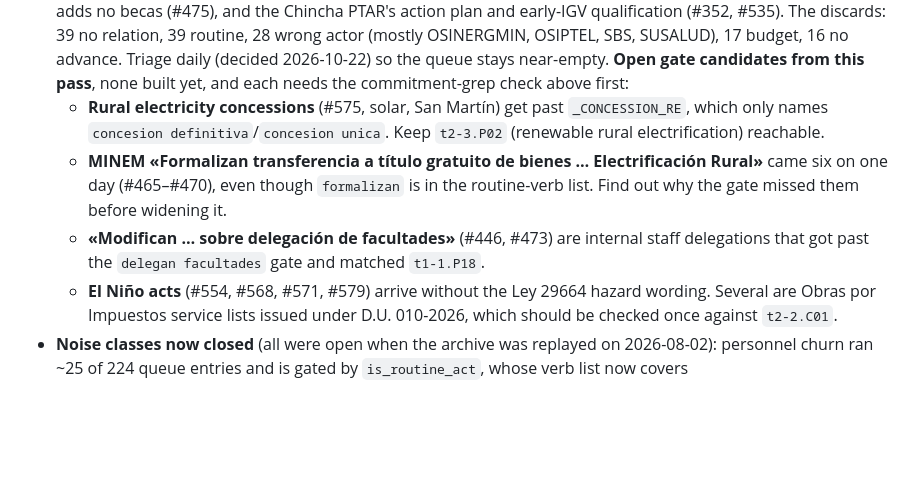
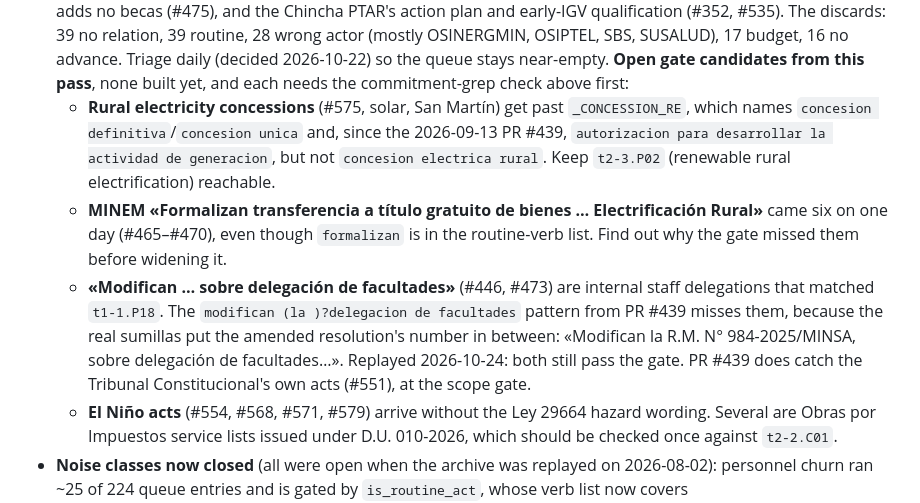
Before and after one commit to DianCotrina/keikogobierna, a Markdown page: workflows/elperuano_scraper.md, the part around the change. Rendered like a GitHub page; blank space fills up the shorter version.

Commit message:
docs: record what the Tribunal Constitucional gates catch from the October backlog
Co-Authored-By: Claude Opus 5.5 <noreply@anthropic.com>

```diff
--- a/workflows/elperuano_scraper.md
+++ b/workflows/elperuano_scraper.md
@@ -93,9 +93,9 @@ When the daily queue is noisy, inspect a day (`--dry-run`) and either add the of
 - **`gh issue list` returns 30 by default.** After a gap between triage runs, pass `--limit 200`; the default silently under-reports the queue.
 - **The check that makes a class gate safe.** Before gating any act type, grep the 699 commitments for the phrase and read what the hits actually promise. Twice now the plan turned out to promise the *outcome* while the gazette publishes the *routine instrument* (patrimonio, emergencia), and once it promised the instrument itself (`t1-1.P18`) — which is the case that decides between a phrase gate and an anchored one.
 - **A five-week backlog is still triageable in one sitting** (2026-10-22). Nothing was reviewed between 2026-09-14 and 2026-10-22, and 143 candidates (#352, #439–#581) piled up at ~4/day. Dumping every body with `gh issue list --json number,title,body`, splitting it four ways and reviewing against this section gave **139 discards and 1 certification** (DS 141-2026-PCM, «Perú en Orden» → `t1-1.P19` in progress). The matcher had filed that one under `t1-1.P30` and `t2-1.P11` because both promise a «Comisión de Alto Nivel». It was right norma, wrong compromiso, as in #269. Three more were discarded as procedural steps: a PRONABEC regulation rewrite that adds no becas (#475), and the Chincha PTAR's action plan and early-IGV qualification (#352, #535). The discards: 39 no relation, 39 routine, 28 wrong actor (mostly OSINERGMIN, OSIPTEL, SBS, SUSALUD), 17 budget, 16 no advance. Triage daily (decided 2026-10-22) so the queue stays near-empty. **Open gate candidates from this pass**, none built yet, and each needs the commitment-grep check above first:
-  - **Rural electricity concessions** (#575, solar, San Martín) get past `_CONCESSION_RE`, which only names `concesion definitiva`/`concesion unica`. Keep `t2-3.P02` (renewable rural electrification) reachable.
+  - **Rural electricity concessions** (#575, solar, San Martín) get past `_CONCESSION_RE`, which names `concesion definitiva`/`concesion unica` and, since the 2026-09-13 PR #439, `autorizacion para desarrollar la actividad de generacion`, but not `concesion electrica rural`. Keep `t2-3.P02` (renewable rural electrification) reachable.
   - **MINEM «Formalizan transferencia a título gratuito de bienes … Electrificación Rural»** came six on one day (#465–#470), even though `formalizan` is in the routine-verb list. Find out why the gate missed them before widening it.
-  - **«Modifican … sobre delegación de facultades»** (#446, #473) are internal staff delegations that got past the `delegan facultades` gate and matched `t1-1.P18`.
+  - **«Modifican … sobre delegación de facultades»** (#446, #473) are internal staff delegations that matched `t1-1.P18`. The `modifican (la )?delegacion de facultades` pattern from PR #439 misses them, because the real sumillas put the amended resolution's number in between: «Modifican la R.M. N° 984-2025/MINSA, sobre delegación de facultades…». Replayed 2026-10-24: both still pass the gate. PR #439 does catch the Tribunal Constitucional's own acts (#551), at the scope gate.
   - **El Niño acts** (#554, #568, #571, #579) arrive without the Ley 29664 hazard wording. Several are Obras por Impuestos service lists issued under D.U. 010-2026, which should be checked once against `t2-2.C01`.
 - **Noise classes now closed** (all were open when the archive was replayed on 2026-08-02): personnel churn ran ~25 of 224 queue entries and is gated by `is_routine_act`, whose verb list now covers `designan`/`nombran`/`proclaman`/`encargan`/`acreditan`/`formalizan`, the renuncia, conclusión and terminación forms, staff delegations, and `autorizan viaje`; extraditions and single-case regulator adjudications (INDECOPI barreras burocráticas, OSIPTEL mandatos de compartición) are gated too; `Boletín Oficial` listing rows — empty `sumilla`, a title fragment in `tipo`, sometimes a numeric `sector` (`95`, `9588`) that no sector gate can read — are gated by `is_norma_record`. What remains in the queue is register mismatch, not act type: see the spending criterion above.
 - Issues created by `GITHUB_TOKEN` don't trigger other workflows (GitHub policy) — irrelevant here.
```
